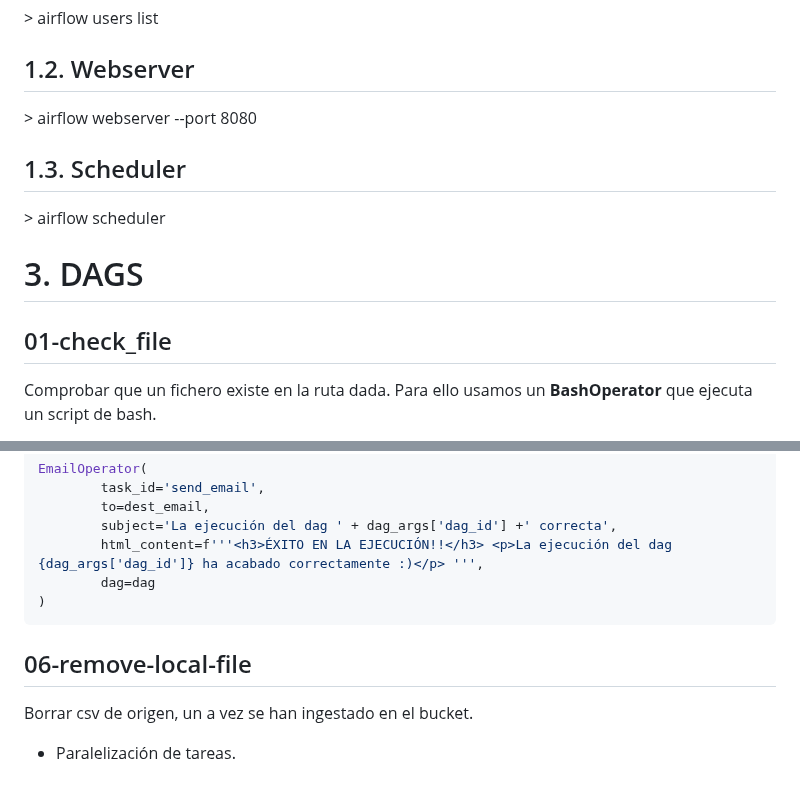
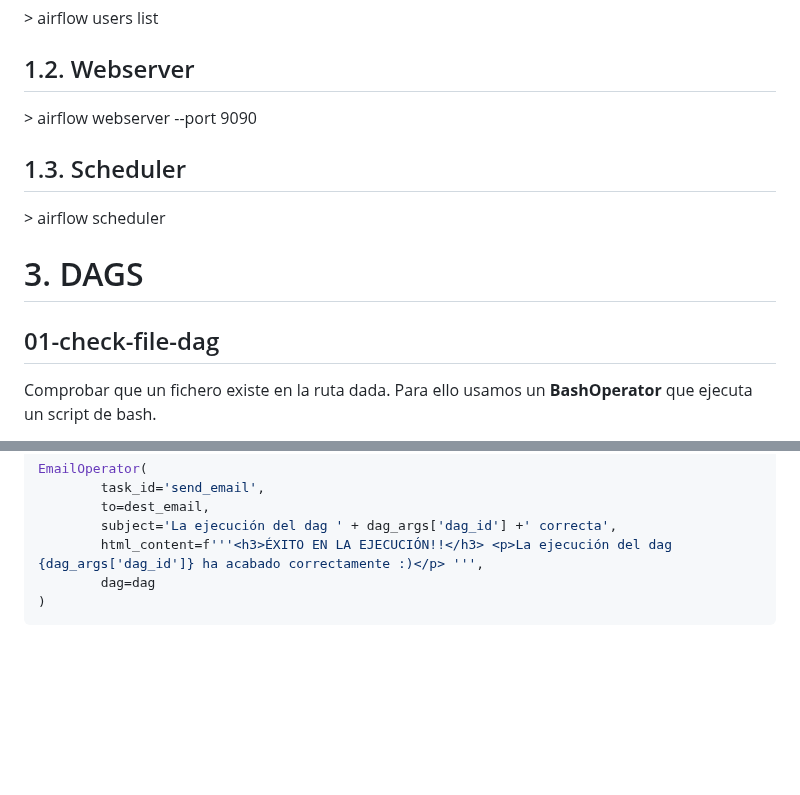
Before and after one commit to Fiorellaps/airflow_workshop_pydata_madrid, a Markdown page: README.md, 2 parts joined by grey strips. GitHub-like rendering; blank space fills up the shorter version.

````diff
--- a/README.md
+++ b/README.md
@@ -96,7 +96,7 @@ airflow version
 ## 1.2. Webserver
 
 <div style="color:orange">
-> airflow webserver --port 8080
+> airflow webserver --port 9090
 </div>
 
 ## 1.3. Scheduler
@@ -107,7 +107,7 @@ airflow version
 
 # 3. DAGS
 
-## 01-check_file
+## 01-check-file-dag
 
 Comprobar que un fichero existe en la ruta dada. Para ello usamos un **BashOperator** que ejecuta un script de bash.
 
@@ -249,13 +236,3 @@ EmailOperator(
         dag=dag
 )
 ```
-
-## 06-remove-local-file
-
-Borrar csv de origen, un a vez se han ingestado en el bucket.
-
-<div style="color:orange">
-
-- Paralelización de tareas.
-
- </div>
````
Also changed, not shown: other parts of README.md (+42 -55 lines).
